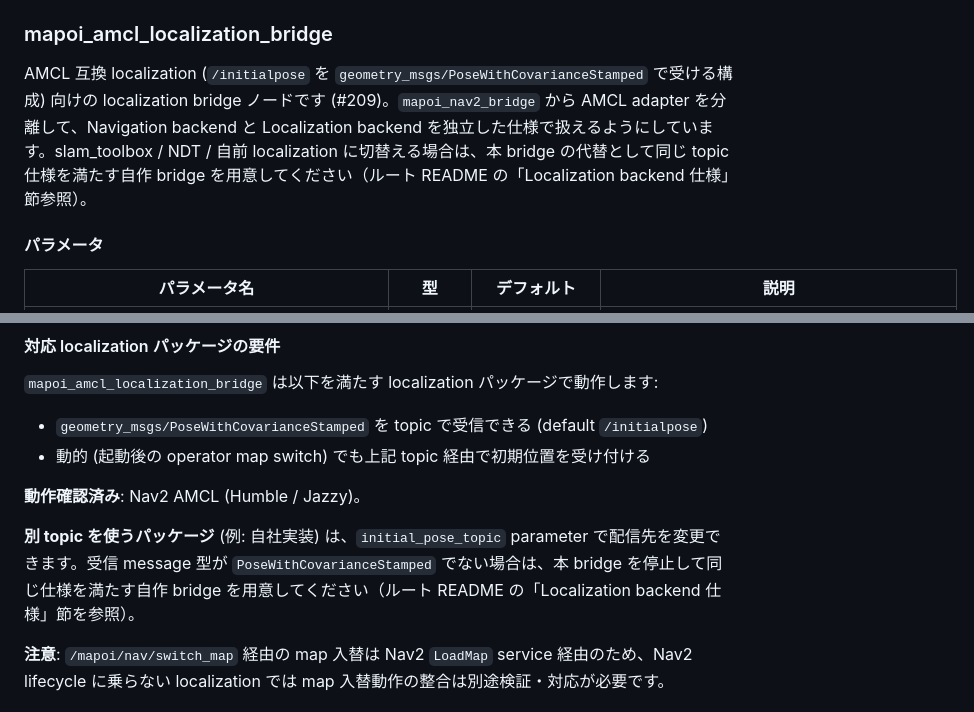
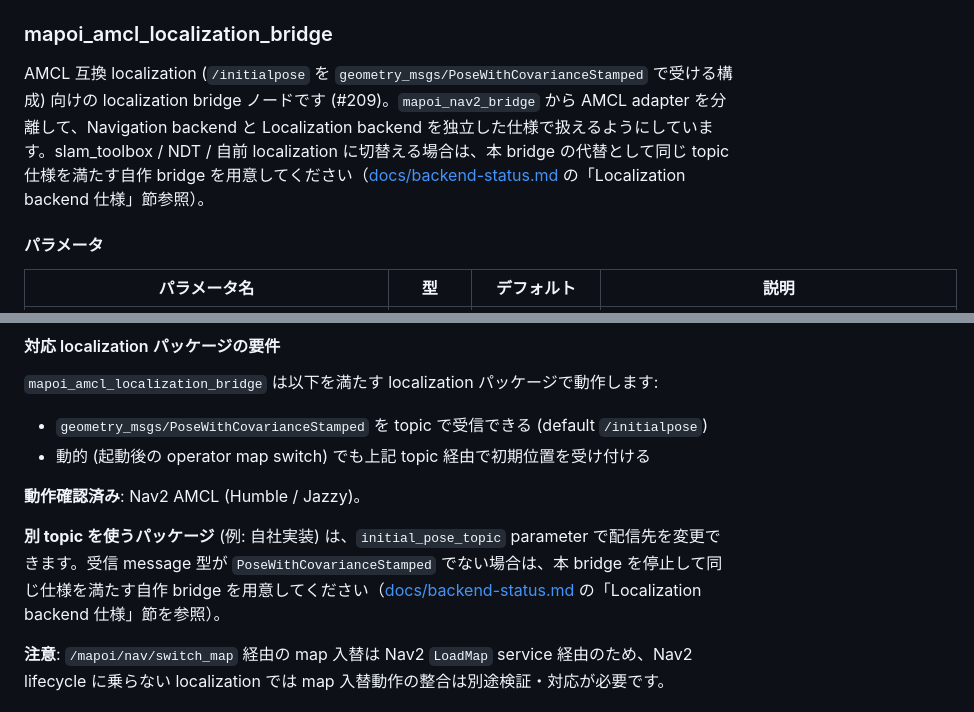
Before and after one commit to shimz-robotics/mapoi, a Markdown page: mapoi_server/README.ja.md, 2 parts joined by grey strips. Rendered like a GitHub page.

Commit message:
docs: backend 仕様参照を docs/backend-status.md 直リンクに修正

```diff
--- a/mapoi_server/README.ja.md
+++ b/mapoi_server/README.ja.md
@@ -266,7 +266,7 @@ demo は `mapoi` モード既定 (#263)。sample config (`turtlebot3_world/mapoi
 
 ### mapoi_amcl_localization_bridge
 
-AMCL 互換 localization (`/initialpose` を `geometry_msgs/PoseWithCovarianceStamped` で受ける構成) 向けの localization bridge ノードです (#209)。`mapoi_nav2_bridge` から AMCL adapter を分離して、Navigation backend と Localization backend を独立した仕様で扱えるようにしています。slam_toolbox / NDT / 自前 localization に切替える場合は、本 bridge の代替として同じ topic 仕様を満たす自作 bridge を用意してください（ルート README の「Localization backend 仕様」節参照）。
+AMCL 互換 localization (`/initialpose` を `geometry_msgs/PoseWithCovarianceStamped` で受ける構成) 向けの localization bridge ノードです (#209)。`mapoi_nav2_bridge` から AMCL adapter を分離して、Navigation backend と Localization backend を独立した仕様で扱えるようにしています。slam_toolbox / NDT / 自前 localization に切替える場合は、本 bridge の代替として同じ topic 仕様を満たす自作 bridge を用意してください（[docs/backend-status.md](../docs/backend-status.md) の「Localization backend 仕様」節参照）。
 
 #### パラメータ
 
@@ -306,7 +306,7 @@ AMCL 互換 localization (`/initialpose` を `geometry_msgs/PoseWithCovarianceSt
 
 **動作確認済み**: Nav2 AMCL (Humble / Jazzy)。
 
-**別 topic を使うパッケージ** (例: 自社実装) は、`initial_pose_topic` parameter で配信先を変更できます。受信 message 型が `PoseWithCovarianceStamped` でない場合は、本 bridge を停止して同じ仕様を満たす自作 bridge を用意してください（ルート README の「Localization backend 仕様」節を参照）。
+**別 topic を使うパッケージ** (例: 自社実装) は、`initial_pose_topic` parameter で配信先を変更できます。受信 message 型が `PoseWithCovarianceStamped` でない場合は、本 bridge を停止して同じ仕様を満たす自作 bridge を用意してください（[docs/backend-status.md](../docs/backend-status.md) の「Localization backend 仕様」節を参照）。
 
 **注意**: `/mapoi/nav/switch_map` 経由の map 入替は Nav2 `LoadMap` service 経由のため、Nav2 lifecycle に乗らない localization では map 入替動作の整合は別途検証・対応が必要です。
 
```
Also changed, not shown: other parts of mapoi_server/README.ja.md (+1 -1 lines), mapoi_server/README.md (+3 -3 lines).
